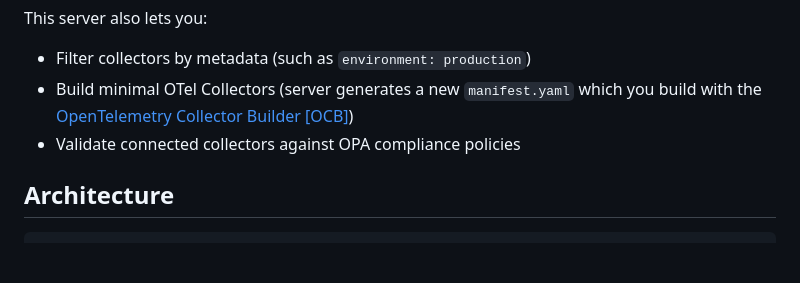
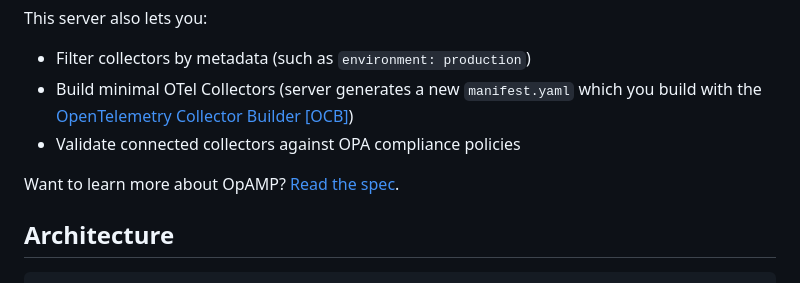
Before and after one commit to agardnerIT/opamp-server-py, a Markdown page: README.md, the part around the change. Drawn GitHub-style; blank space fills up the shorter version.

Commit message:
Add OpAMP spec link to README - refs #32

```diff
--- a/README.md
+++ b/README.md
@@ -9,6 +9,8 @@ This server also lets you:
 - Filter collectors by metadata (such as `environment: production`)
 - Build minimal OTel Collectors (server generates a new `manifest.yaml` which you build with the [OpenTelemetry Collector Builder [OCB]](https://github.com/open-telemetry/opentelemetry-collector/tree/main/cmd/builder))
 - Validate connected collectors against OPA compliance policies
+
+Want to learn more about OpAMP? [Read the spec](https://opentelemetry.io/docs/specs/opamp/).
 
 ## Architecture
 
```
